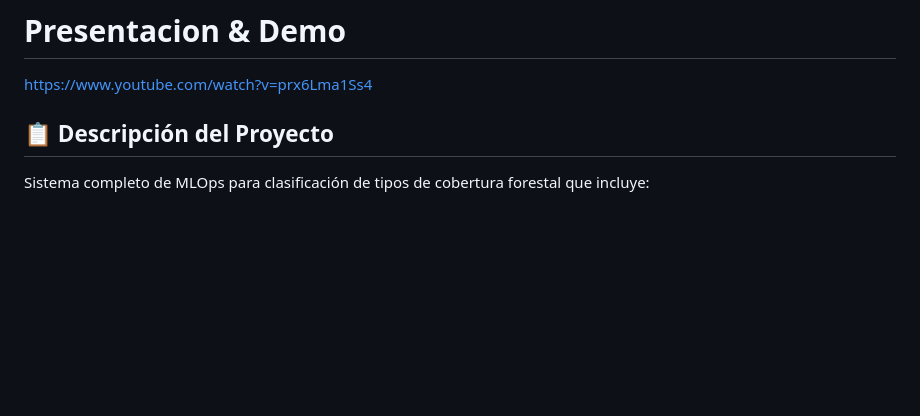
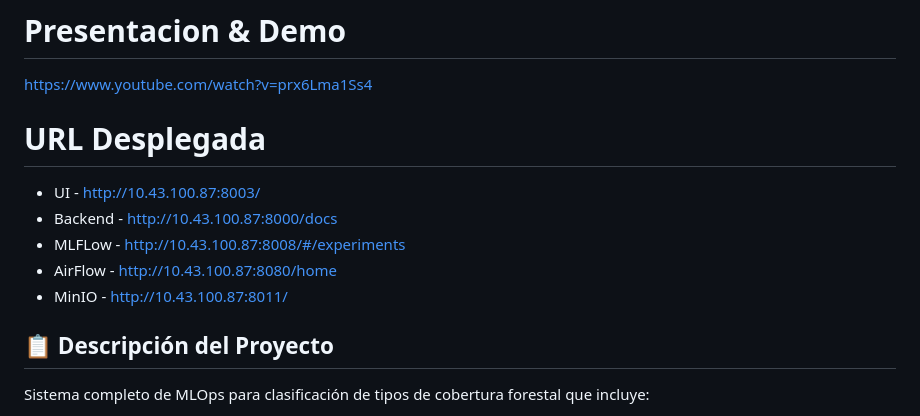
Before and after one commit to AbelAlbuez/mlops-group-three, a Markdown page: Projecto-2/README.md, the part around the change. Drawn GitHub-style; blank space fills up the shorter version.

Commit message:
Add deployment URLs to README
Added deployment URLs for UI, Backend, MLFlow, AirFlow, and MinIO.

```diff
--- a/Projecto-2/README.md
+++ b/Projecto-2/README.md
@@ -8,6 +8,14 @@
 
 https://www.youtube.com/watch?v=prx6Lma1Ss4
 
+
+# URL Desplegada
+
+- UI - http://10.43.100.87:8003/
+- Backend - http://10.43.100.87:8000/docs
+- MLFLow - http://10.43.100.87:8008/#/experiments
+- AirFlow - http://10.43.100.87:8080/home
+- MinIO - http://10.43.100.87:8011/
 
 ## 📋 Descripción del Proyecto
 
```
